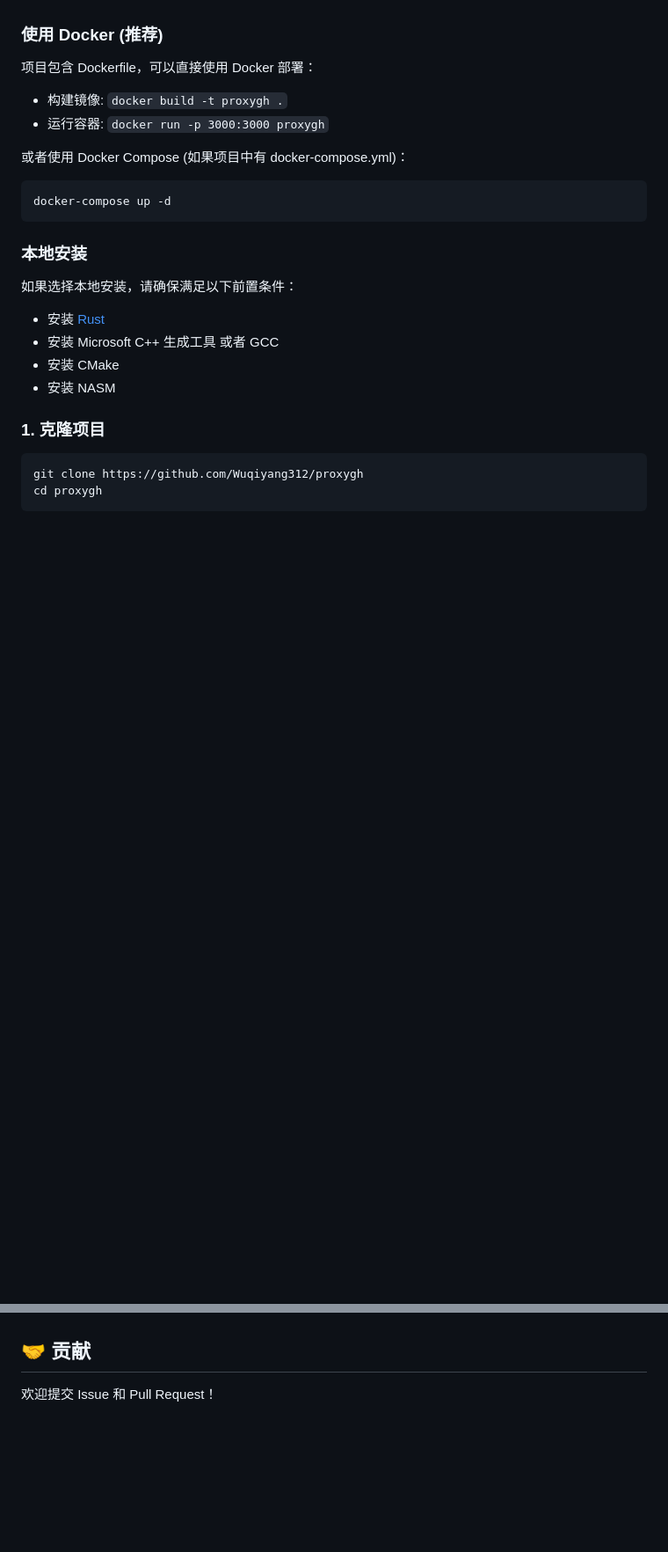
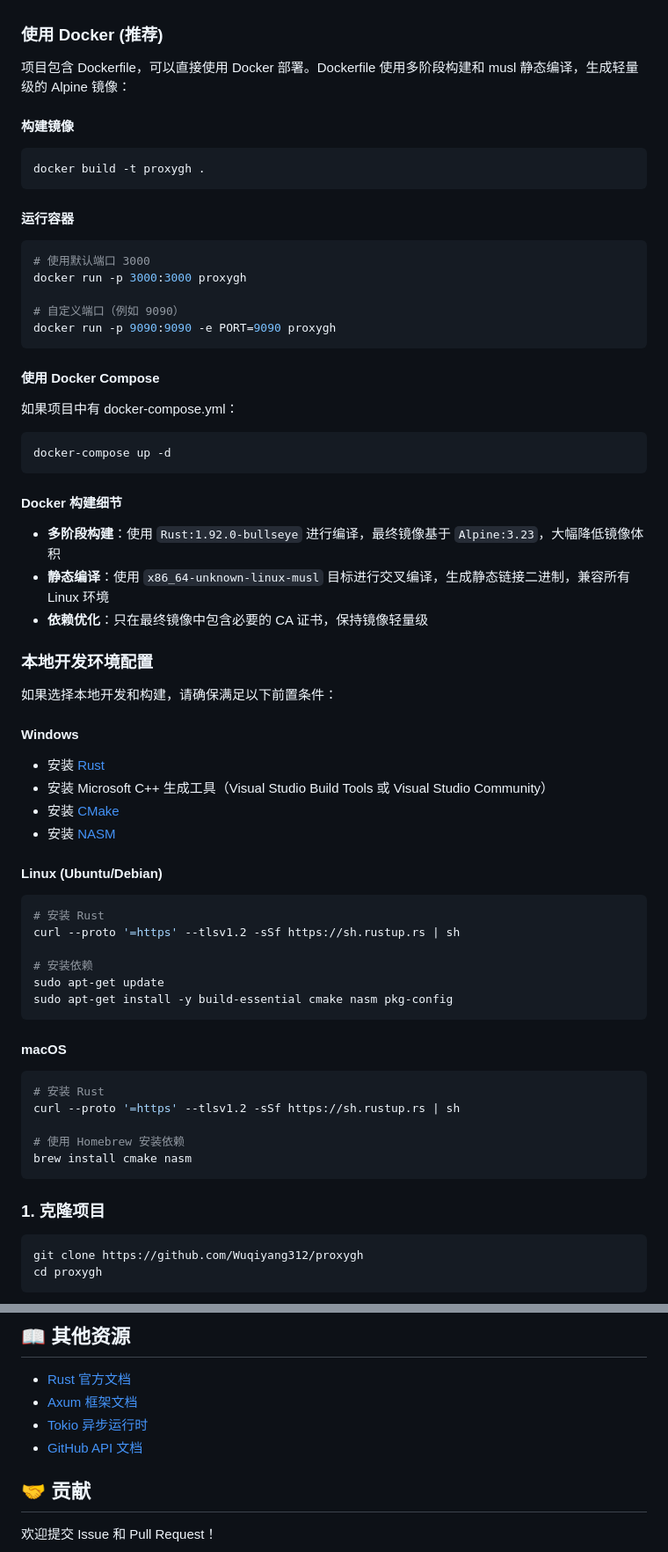
Before and after one commit to Wuqiyang312/proxygh, a Markdown page: README.md, 2 parts joined by grey strips. Shown at 88% size. Rendered like a GitHub page; blank space fills up the shorter version.

Commit message:
docs(readme): 优化并详细完善README文档内容

````diff
--- a/README.md
+++ b/README.md
@@ -26,25 +26,66 @@
 
 ### 使用 Docker (推荐)
 
-项目包含 Dockerfile，可以直接使用 Docker 部署：
+项目包含 Dockerfile，可以直接使用 Docker 部署。Dockerfile 使用多阶段构建和 musl 静态编译，生成轻量级的 Alpine 镜像：
 
--   构建镜像: `docker build -t proxygh .`
--   运行容器: `docker run -p 3000:3000 proxygh`
+#### 构建镜像
 
-或者使用 Docker Compose (如果项目中有 docker-compose.yml)：
+```bash
+docker build -t proxygh .
+```
+
+#### 运行容器
+
+```bash
+# 使用默认端口 3000
+docker run -p 3000:3000 proxygh
+
+# 自定义端口（例如 9090）
+docker run -p 9090:9090 -e PORT=9090 proxygh
+```
+
+#### 使用 Docker Compose
+
+如果项目中有 docker-compose.yml：
 
 ```bash
 docker-compose up -d
 ```
 
-### 本地安装
+#### Docker 构建细节
 
-如果选择本地安装，请确保满足以下前置条件：
+- **多阶段构建**：使用 `Rust:1.92.0-bullseye` 进行编译，最终镜像基于 `Alpine:3.23`，大幅降低镜像体积
+- **静态编译**：使用 `x86_64-unknown-linux-musl` 目标进行交叉编译，生成静态链接二进制，兼容所有 Linux 环境
+- **依赖优化**：只在最终镜像中包含必要的 CA 证书，保持镜像轻量级
 
+### 本地开发环境配置
+
+如果选择本地开发和构建，请确保满足以下前置条件：
+
+#### Windows
 -   安装 [Rust](https://www.rust-lang.org/tools/install)
--   安装 Microsoft C++ 生成工具 或者 GCC
--   安装 CMake
--   安装 NASM
+-   安装 Microsoft C++ 生成工具（Visual Studio Build Tools 或 Visual Studio Community）
+-   安装 [CMake](https://cmake.org/download/)
+-   安装 [NASM](https://www.nasm.us/)
+
+#### Linux (Ubuntu/Debian)
+```bash
+# 安装 Rust
+curl --proto '=https' --tlsv1.2 -sSf https://sh.rustup.rs | sh
+
+# 安装依赖
+sudo apt-get update
+sudo apt-get install -y build-essential cmake nasm pkg-config
+```
+
+#### macOS
+```bash
+# 安装 Rust
+curl --proto '=https' --tlsv1.2 -sSf https://sh.rustup.rs | sh
+
+# 使用 Homebrew 安装依赖
+brew install cmake nasm
+```
 
 ### 1. 克隆项目
 
@@ -122,3 +295,9 @@ cargo build --release
+## 📖 其他资源
+
+- [Rust 官方文档](https://www.rust-lang.org/)
+- [Axum 框架文档](https://docs.rs/axum/)
+- [Tokio 异步运行时](https://tokio.rs/)
+- [GitHub API 文档](https://docs.github.com/en/rest)
 
 ## 🤝 贡献
 
````
Also changed, not shown: other parts of README.md (+142 -10 lines).
